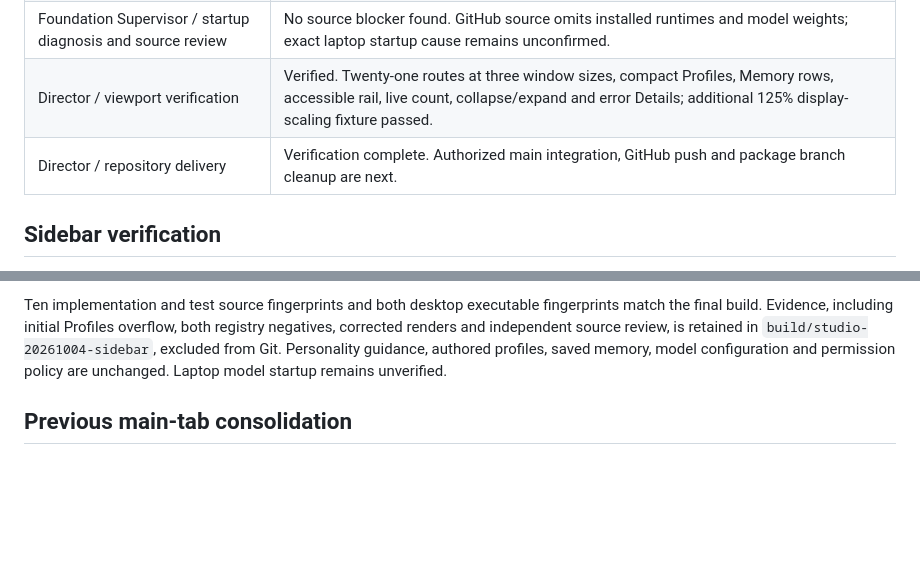
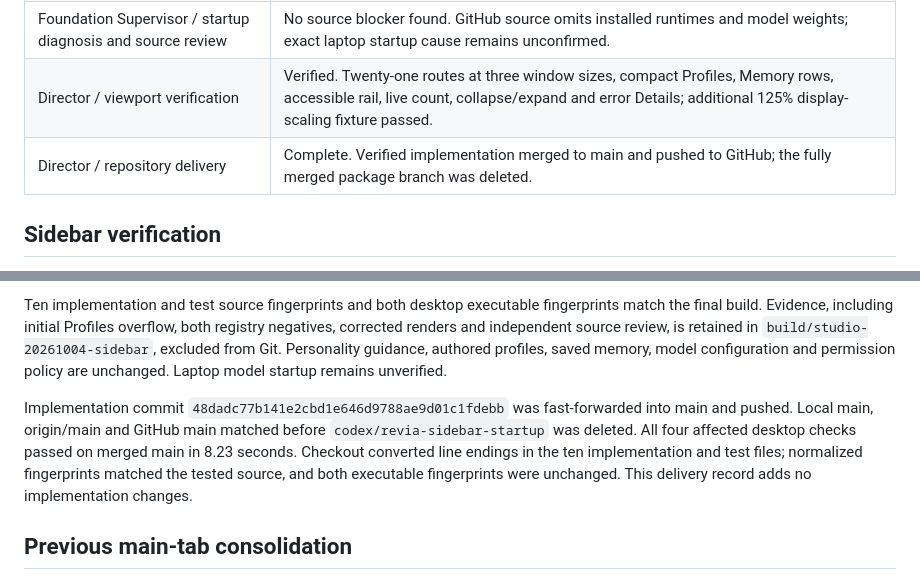
Before and after one commit to MahouSenseii/R.E.V.I.A, a Markdown page: docs/DESKTOP_NAVIGATION.md, 2 parts joined by grey strips. Rendered like a GitHub page; blank space fills up the shorter version.

Commit message:
Record sidebar verification and main delivery

```diff
--- a/docs/DESKTOP_NAVIGATION.md
+++ b/docs/DESKTOP_NAVIGATION.md
@@ -55,7 +55,7 @@ claim a successful model load on the user's laptop.
 | Director / lifecycle connections | Implemented. Existing deep links and companion replacement lock drive the same page stack. |
 | Foundation Supervisor / startup diagnosis and source review | No source blocker found. GitHub source omits installed runtimes and model weights; exact laptop startup cause remains unconfirmed. |
 | Director / viewport verification | Verified. Twenty-one routes at three window sizes, compact Profiles, Memory rows, accessible rail, live count, collapse/expand and error Details; additional 125% display-scaling fixture passed. |
-| Director / repository delivery | Verification complete. Authorized main integration, GitHub push and package branch cleanup are next. |
+| Director / repository delivery | Complete. Verified implementation merged to main and pushed to GitHub; the fully merged package branch was deleted. |
 
 ## Sidebar verification
 
@@ -84,6 +84,14 @@ review, is retained in `build/studio-20261004-sidebar`, excluded from Git.
 Personality guidance, authored profiles, saved memory, model configuration and
 permission policy are unchanged. Laptop model startup remains unverified.
 
+Implementation commit `48dadc77b141e2cbd1e646d9788ae9d01c1fdebb` was
+fast-forwarded into main and pushed. Local main, origin/main and GitHub main
+matched before `codex/revia-sidebar-startup` was deleted. All four affected
+desktop checks passed on merged main in 8.23 seconds. Checkout converted line
+endings in the ten implementation and test files; normalized fingerprints
+matched the tested source, and both executable fingerprints were unchanged.
+This delivery record adds no implementation changes.
+
 ## Previous main-tab consolidation
 
 The initial failing fixture reproduced the old 15-tab root and scroll-arrow
```
